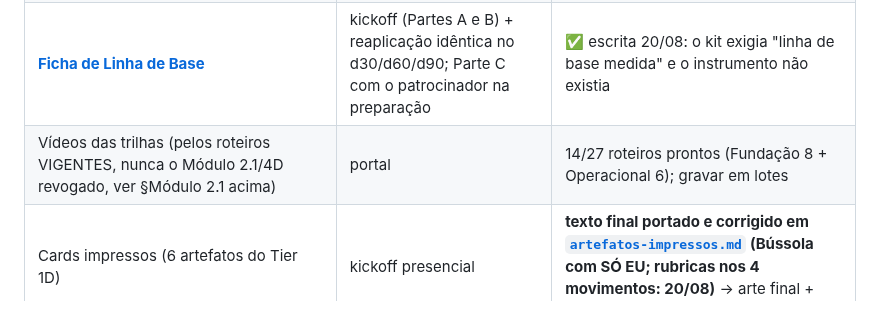
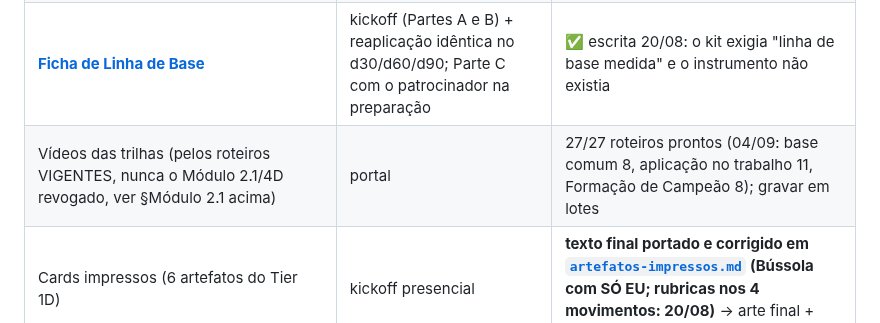
Before and after one commit to DanielMoraesCoca/abba-ops, a Markdown page: 08-materiais/README.md, the part around the change. GitHub-like rendering.

```diff
--- a/08-materiais/README.md
+++ b/08-materiais/README.md
@@ -110,7 +110,7 @@ Prioridade no [plano de ação](../05-interno/plano-de-acao.md). Tudo nasce do [
 | Modelo do Relatório de Avaliação (capa/estilo) | estágio 06 | ✅ regularizado (`modelos/relatorio-maturidade-modelo.docx` + oportunidades + plano diretor) |
 | Certificados (participante e campeão, PPTX com logo) | graduação | ✅ [`modelos/certificados-modelo.pptx`](modelos/certificados-modelo.pptx) |
 | **[Ficha de Linha de Base](ficha-linha-de-base.md)** | kickoff (Partes A e B) + reaplicação idêntica no d30/d60/d90; Parte C com o patrocinador na preparação | ✅ escrita 20/08: o kit exigia "linha de base medida" e o instrumento não existia |
-| Vídeos das trilhas (pelos roteiros VIGENTES, nunca o Módulo 2.1/4D revogado, ver §Módulo 2.1 acima) | portal | 14/27 roteiros prontos (Fundação 8 + Operacional 6); gravar em lotes |
+| Vídeos das trilhas (pelos roteiros VIGENTES, nunca o Módulo 2.1/4D revogado, ver §Módulo 2.1 acima) | portal | 27/27 roteiros prontos (04/09: base comum 8, aplicação no trabalho 11, Formação de Campeão 8); gravar em lotes |
 | Cards impressos (6 artefatos do Tier 1D) | kickoff presencial | **texto final portado e corrigido em [`artefatos-impressos.md`](artefatos-impressos.md) (Bússola com SÓ EU; rubricas nos 4 movimentos: 20/08)** → arte final + gráfica |
 | Card da Bússola do portal em pt-BR | o card legado ("My Week With AI", 3ª pergunta "Continuar") está aposentado: o texto canônico é o de [`artefatos-impressos.md`](artefatos-impressos.md) §1 | reeditar na arte final (Pedro/portal) |
 | **Re-emissão das propostas na tabela v2** | as 3 propostas de entrada (DOCX) e a proposta do programa citam preços da v1 (28k/185k): **descontinuados; o Revisor bloqueia se forem enviadas como estão** (é o comportamento desejado) | atualizar cada DOCX na primeira emissão real pós-v2 |
```
Also changed, not shown: 04-entrega/prontidao-do-hibrido.md (+2 -2 lines), 08-materiais/guia-producao-fisica.md (+8 -9 lines).
